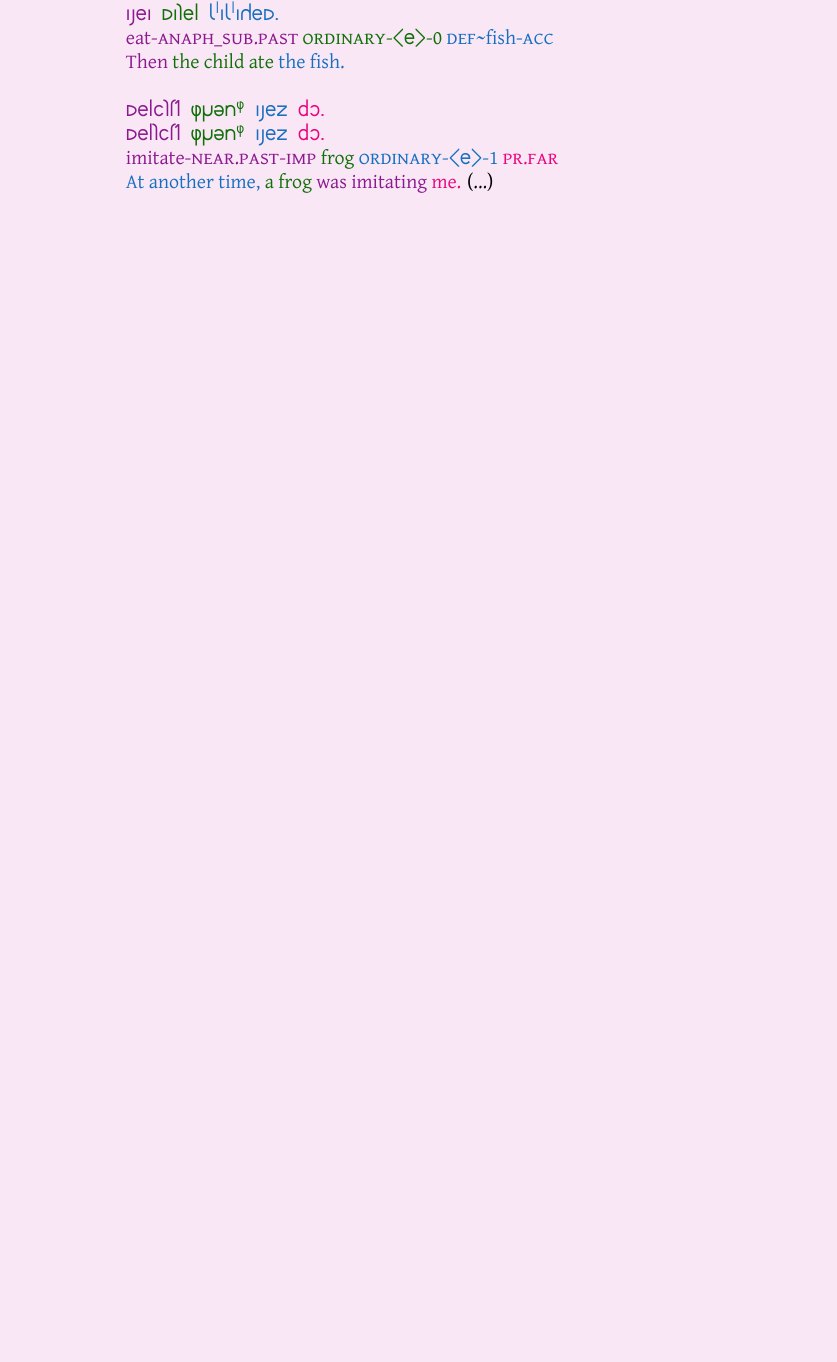
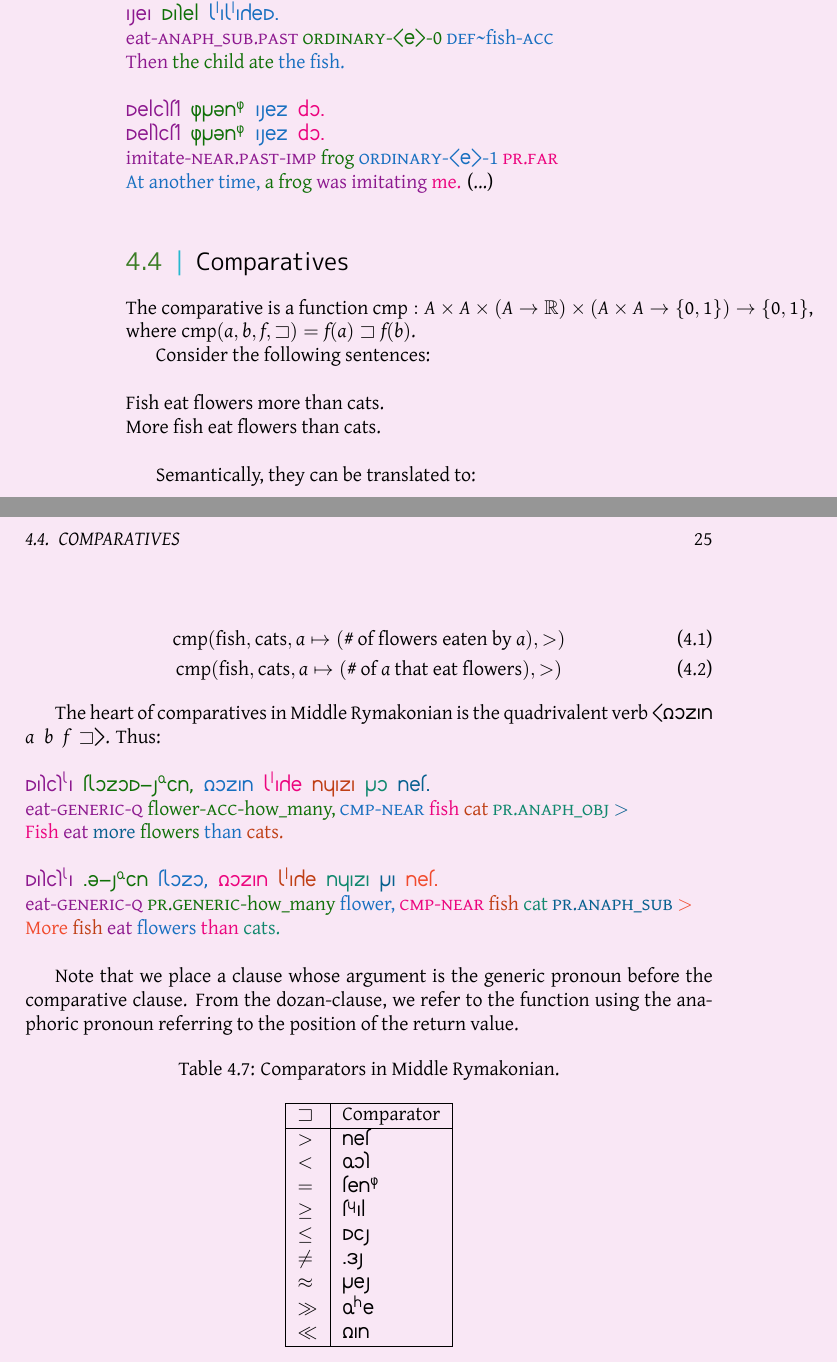
Before and after one commit to bluebear94/uruwi-conlangs, a LaTeX thesis (7_1/main.tex): part of page 24 of 28 before the commit and two parts of pages 24 and 25 of 31 after it, the two joined at a grey line, cut so that both start at the same text, the shorter picture padded with empty space. The pictures show the PDF file out/7_1.pdf that the author committed with the source.

Commit message:
Comparatives (copied from Lek-Tsaro's section)

```diff
--- a/7_1/main.tex
+++ b/7_1/main.tex
@@ -805,3 +805,34 @@ Sentences of a connector set are joined by the relation of the connector used th
 \hli{imitate-\tsc{near.past}-\tsc{imp}} \hlii{frog} \hliii{\tsc{ordinary}-\hortho{e}-1} \hliv{\tsc{pr.far}} \\
 \hliii{At another time,} \hlii{a frog} \hli{was imitating} \hliv{me.} (...) \\
 
+\section{Comparatives}
+
+The comparative is a function $\text{cmp}: A \times A \times (A \rightarrow \mathbb{R}) \times (A \times A \rightarrow \{0, 1\}) \rightarrow \{0, 1\}$, where $\text{cmp}(a, b, f, \sqsupset) = f(a) \sqsupset f(b)$.
+
+Consider the following sentences: \\
+~\\
+Fish eat flowers more than cats. \\
+More fish eat flowers than cats. \\
+
+Semantically, they can be translated to:
+
+\begin{gather}
+    \text{cmp}(\text{fish}, \text{cats}, a \mapsto (\text{\# of flowers eaten by } a), >) \\
+    \text{cmp}(\text{fish}, \text{cats}, a \mapsto (\text{\# of } a \text{ that eat flowers}), >)
+\end{gather}
+
+The heart of comparatives in \lname{} is the quadrivalent verb \hortho{dozan $a$ $b$ $f$ $\sqsupset$}. Thus: \\
+~\\
+\textkardinal{\hli{makik\^xa} \hlii{txozom-s\^fin,} \hliii{dozan} \hliv{x\^lace} \hlv{nyaza} \hlvi{ro} \hlvii{net.}} \\
+\hli{eat-\tsc{generic}-\tsc{q}} \hlii{flower-\tsc{acc}-how\_many,} \hliii{\tsc{cmp}-\tsc{near}} \hliv{fish} \hlv{cat} \hlvi{\tsc{pr.anaph\_obj}} \hlvii{$>$} \\
+\hliv{Fish} \hli{eat} \hlvii{more} \hlii{flowers} \hliii{than} \hlv{cats.} \\
+~\\
+\textkardinal{\hli{makik\^xa} \hlii{.u-s\^fin} \hliii{txozo,} \hliv{dozan} \hlv{x\^lace} \hlvi{nyaza} \hlvii{ra} \hlviii{net.}} \\
+\hli{eat-\tsc{generic}-\tsc{q}} \hlii{\tsc{pr.generic}-how\_many} \hliii{flower,} \hliv{\tsc{cmp}-\tsc{near}} \hlv{fish} \hlvi{cat} \hlvii{\tsc{pr.anaph\_sub}} \hlviii{$>$} \\
+\hlviii{More} \hlv{fish} \hli{eat} \hliii{flowers} \hliv{than} \hlvi{cats.} \\
+
+Note that we place a clause whose argument is the generic pronoun before the comparative clause. From the dozan-clause, we refer to the function using the anaphoric pronoun referring to the position of the return value.
+
+\begin{table}[h]
+    \caption{Comparators in \lname.}
+    \centering
```
Also changed, not shown: out/7_1.pdf, 7_1/main.tex (17 more changed lines), 1 other file.
